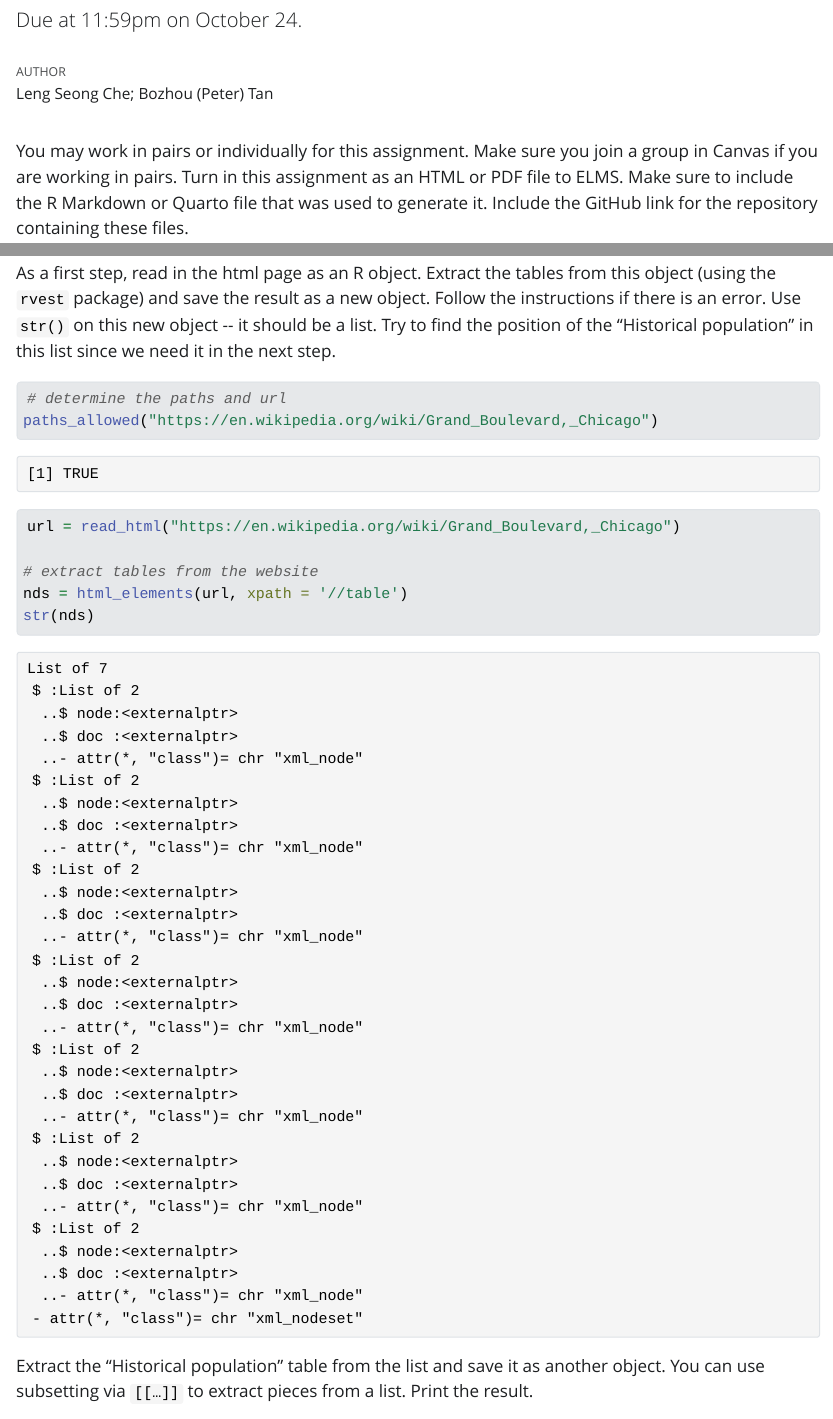
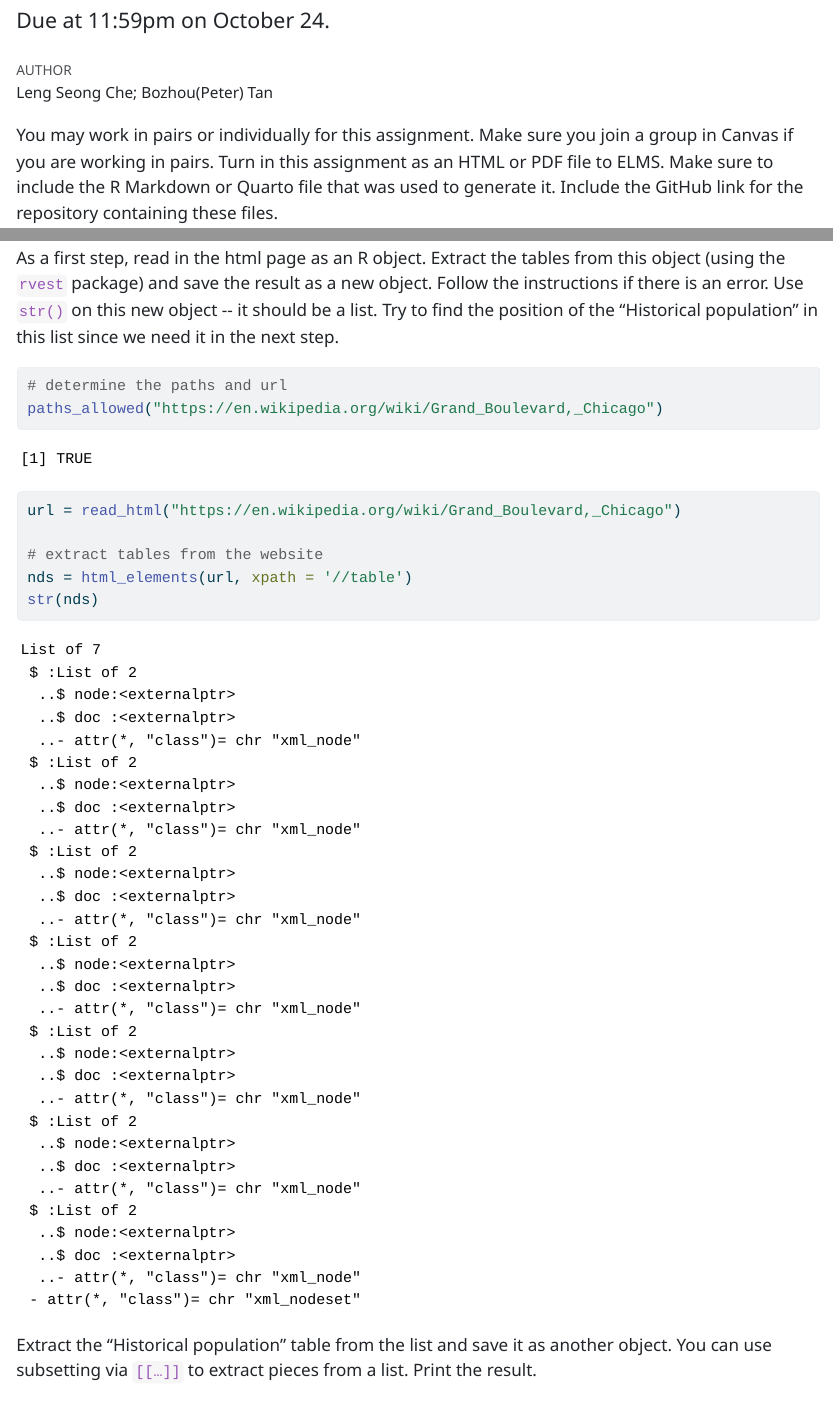
Before and after one commit to petertbz/Assignment-3--727, a Quarto document (assignment3_Group8.qmd): the page in a window 1100 px wide, from 60 px down, and a second part further down, joined at a grey line. The pictures show the output file assignment3_Group8.html that the author committed with the source, opened offline; Quarto's library style sheets are replaced by a plain one without menus.

Commit message:
Slightly modify

```diff
--- a/assignment3_Group8.qmd
+++ b/assignment3_Group8.qmd
@@ -1,10 +1,10 @@
 ---
 title: "Assignment 3"
 subtitle: "Due at 11:59pm on October 24."
-author: Leng Seong Che; Bozhou (Peter) Tan
+author: Leng Seong Che; Bozhou(Peter) Tan
 format:
   html:
-    embed-resources: true
+    embed-resources: TRUE
 editor: visual
 ---
 
```
Also changed, not shown: assignment3_Group8.html, assignment3_Group8_files/figure-html/unnamed-chunk-15-1.png (added).
